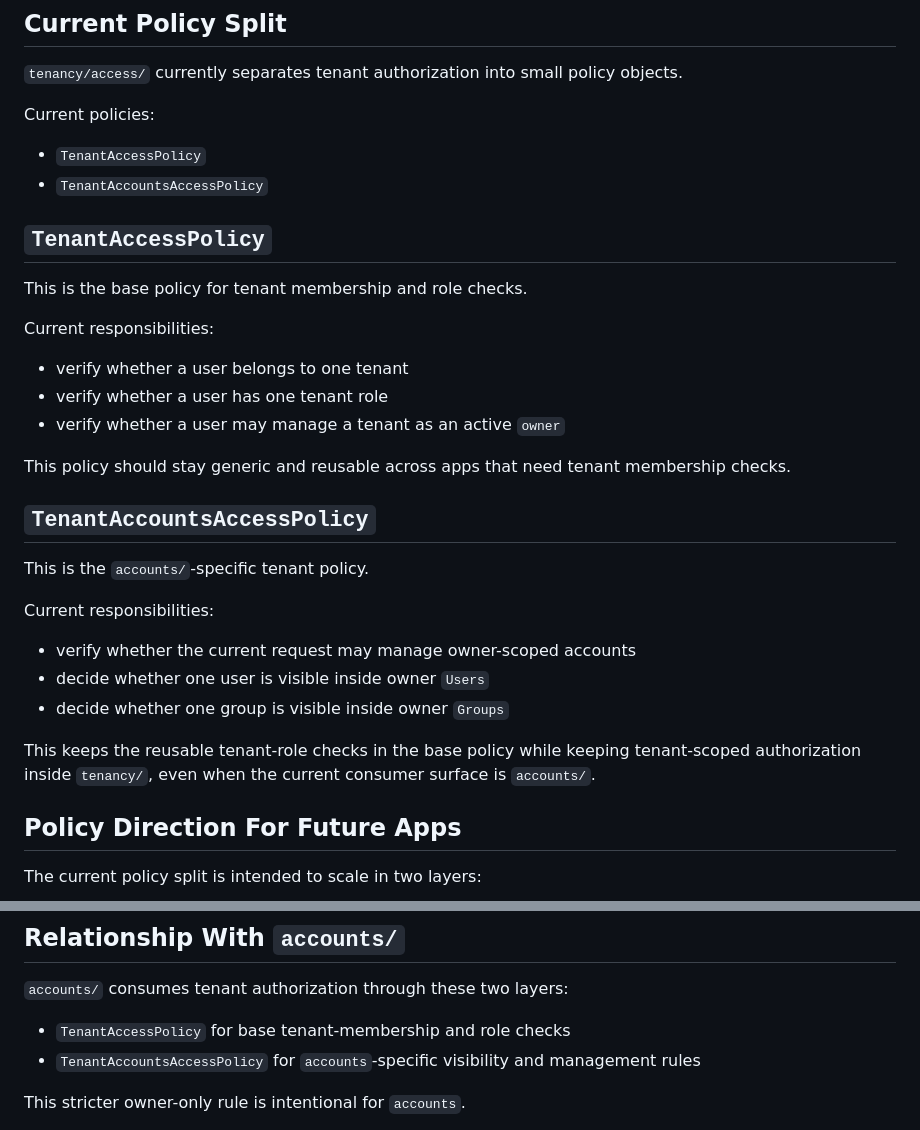
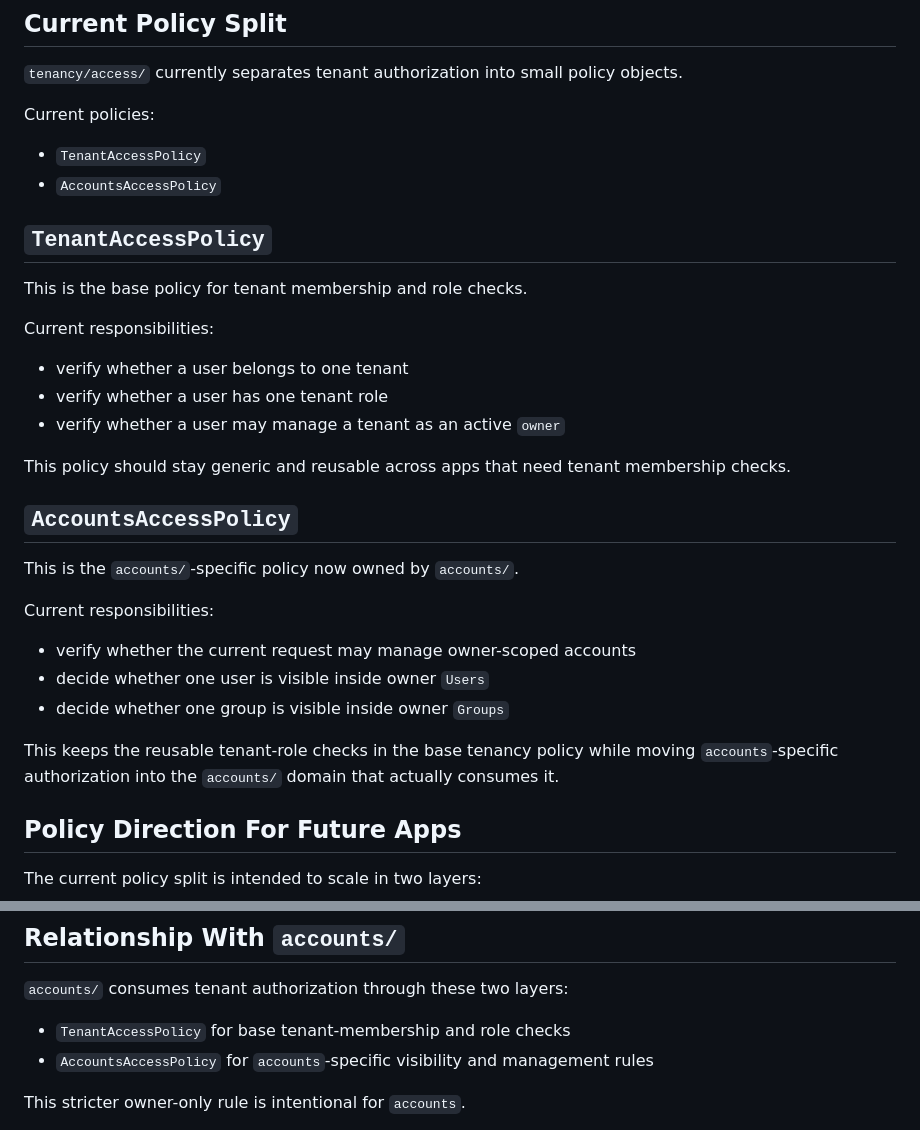
Before and after one commit to BlueLuscious/base-structure, a Markdown page: docs/tenancy/access.md, 2 parts joined by grey strips. Rendered like a GitHub page.

Commit message:
Update --> Docs

```diff
--- a/docs/tenancy/access.md
+++ b/docs/tenancy/access.md
@@ -28,7 +28,7 @@ It should:
 Current policies:
 
 - `TenantAccessPolicy`
-- `TenantAccountsAccessPolicy`
+- `AccountsAccessPolicy`
 
 ## `TenantAccessPolicy`
 
@@ -42,9 +42,9 @@ Current responsibilities:
 
 This policy should stay generic and reusable across apps that need tenant membership checks.
 
-## `TenantAccountsAccessPolicy`
+## `AccountsAccessPolicy`
 
-This is the `accounts/`-specific tenant policy.
+This is the `accounts/`-specific policy now owned by `accounts/`.
 
 Current responsibilities:
 
@@ -52,7 +52,7 @@ Current responsibilities:
 - decide whether one user is visible inside owner `Users`
 - decide whether one group is visible inside owner `Groups`
 
-This keeps the reusable tenant-role checks in the base policy while keeping tenant-scoped authorization inside `tenancy/`, even when the current consumer surface is `accounts/`.
+This keeps the reusable tenant-role checks in the base tenancy policy while moving `accounts`-specific authorization into the `accounts/` domain that actually consumes it.
 
 ## Policy Direction For Future Apps
 
@@ -79,7 +79,7 @@ For the concrete owner-admin wiring checklist for future apps, see:
 `accounts/` consumes tenant authorization through these two layers:
 
 - `TenantAccessPolicy` for base tenant-membership and role checks
-- `TenantAccountsAccessPolicy` for `accounts`-specific visibility and management rules
+- `AccountsAccessPolicy` for `accounts`-specific visibility and management rules
 
 This stricter owner-only rule is intentional for `accounts`.
 
```
Also changed, not shown: docs/accounts/accounts.md (+2 -2 lines).
